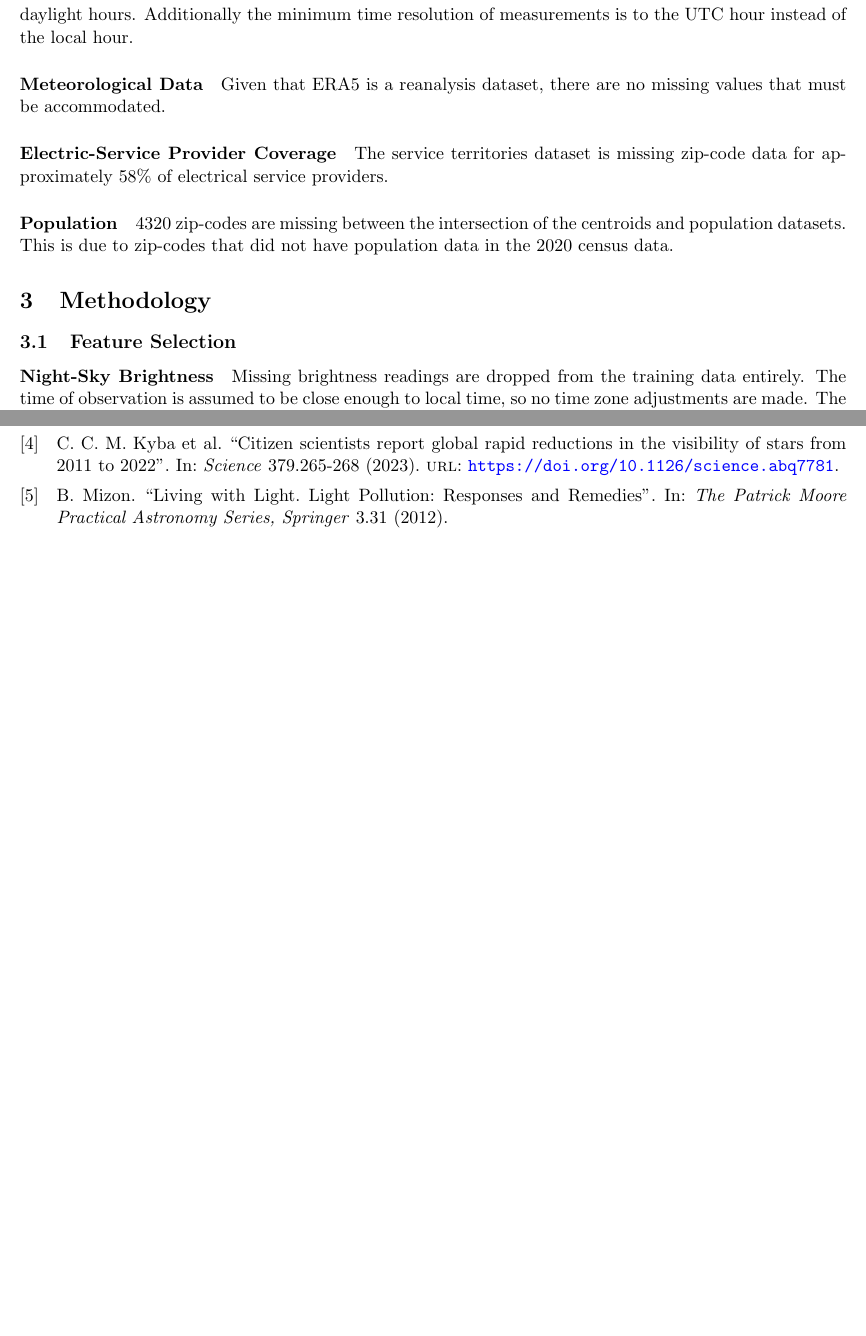
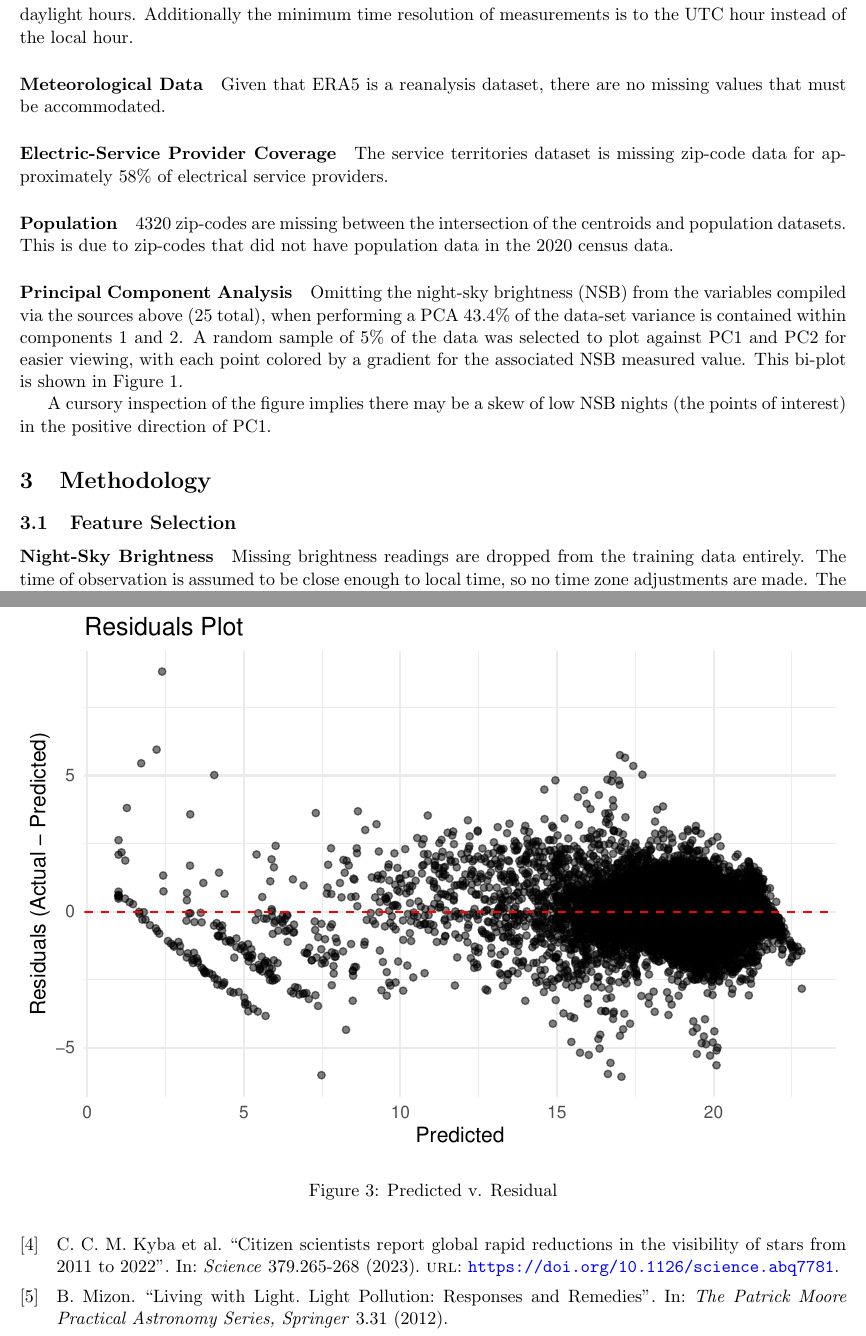
Before and after one commit to danny-v-nguyen/ou-dsa-5103-project, a LaTeX document (doc/draft/report.tex): two parts of pages 6 and 8 of 8 before the commit and two parts of pages 6 and 10 of 10 after it, joined at a grey line, cut so that both start at the same text, the shorter picture padded with empty space. Compiled offline with pdfLaTeX.

Commit message:
Putting plots into the report

```diff
--- a/doc/draft/report.tex
+++ b/doc/draft/report.tex
@@ -224,3 +224,12 @@ missing zip-code data for approximately 58\% of electrical service providers.
 the centroids and population datasets. This is due to zip-codes that did not have
 population data in the 2020 census data.
 
+\paragraph{Principal Component Analysis} Omitting the night-sky brightness (NSB)
+from the variables compiled via the sources above (25 total), when performing a PCA
+43.4\% of the data-set variance is contained within components 1 and 2. A random
+sample of 5\% of the data was selected to plot against PC1 and PC2 for easier
+viewing, with each point colored by a gradient for the associated NSB measured
+value. This bi-plot is shown in Figure \ref{PCA}.
+
+A cursory inspection of the figure implies there may be a skew of low NSB nights
+(the points of interest) in the positive direction of PC1.
@@ -227,3 +241,6 @@ population data in the 2020 census data.
+    \label{PCA}
+\end{figure}
+
 \section{Methodology}
 
 % – Feature selection, engineering, missing value imputation, outlier processing, etc.
@@ -300,3 +323,11 @@ GAM, GLM, and whatever else is within computational achievability.
+\end{figure}
+
+\begin{figure}[h!tb]
+    \centering
+    \label{residuals}
+    \includegraphics[width=\textwidth]{residuals.pdf}
+    \caption{Predicted v. Residual}
+\end{figure}
 
 \subsection{Key Findings}
 \paragraph{} TO-DO
```
Also changed, not shown: doc/draft/pca.pdf (added), doc/draft/predicted-v-actual.pdf (added), doc/draft/report.pdf, doc/draft/residuals.pdf (added), doc/draft/report.tex (23 more changed lines), 2 other files.
